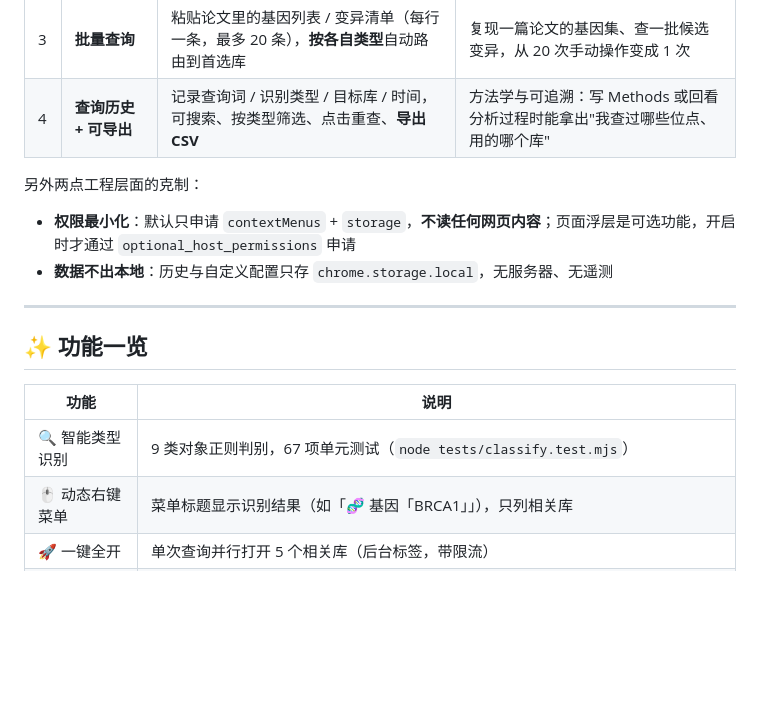
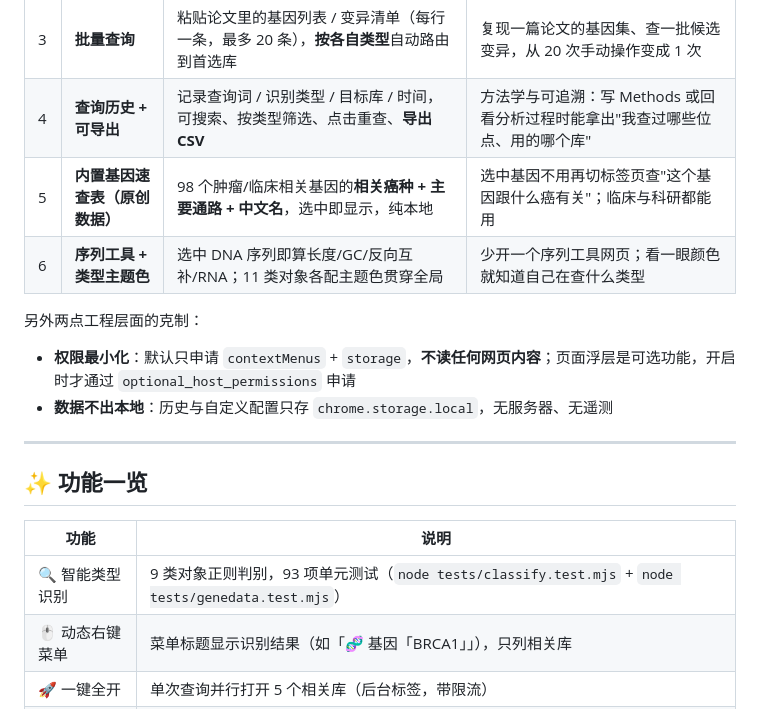
Before and after one commit to sushuqiong/bio-lookup-extension, a Markdown page: README.md, the part around one of its changes. Rendered like a GitHub page; blank space fills up the shorter version.

```diff
--- a/README.md
+++ b/README.md
@@ -88,6 +121,8 @@ Bio Lookup 的四个差异点：
 | 2 | **一键全开（比对式查询）** | 一次点击并行打开最多 5 个相关库的**后台标签** | 变异解读要同时看 dbSNP + gnomAD 频率 + ClinVar 致病性——这是生信/临床的真实工作流，其他插件没有 |
 | 3 | **批量查询** | 粘贴论文里的基因列表 / 变异清单（每行一条，最多 20 条），**按各自类型**自动路由到首选库 | 复现一篇论文的基因集、查一批候选变异，从 20 次手动操作变成 1 次 |
 | 4 | **查询历史 + 可导出** | 记录查询词 / 识别类型 / 目标库 / 时间，可搜索、按类型筛选、点击重查、**导出 CSV** | 方法学与可追溯：写 Methods 或回看分析过程时能拿出"我查过哪些位点、用的哪个库" |
+| 5 | **内置基因速查表（原创数据）** | 98 个肿瘤/临床相关基因的**相关癌种 + 主要通路 + 中文名**，选中即显示，纯本地 | 选中基因不用再切标签页查"这个基因跟什么癌有关"；临床与科研都能用 |
+| 6 | **序列工具 + 类型主题色** | 选中 DNA 序列即算长度/GC/反向互补/RNA；11 类对象各配主题色贯穿全局 | 少开一个序列工具网页；看一眼颜色就知道自己在查什么类型 |
 
 另外两点工程层面的克制：
 - **权限最小化**：默认只申请 `contextMenus` + `storage`，**不读任何网页内容**；页面浮层是可选功能，开启时才通过 `optional_host_permissions` 申请
@@ -99,7 +134,7 @@ Bio Lookup 的四个差异点：
 
 | 功能 | 说明 |
 |---|---|
-| 🔍 智能类型识别 | 9 类对象正则判别，67 项单元测试（`node tests/classify.test.mjs`） |
+| 🔍 智能类型识别 | 9 类对象正则判别，93 项单元测试（`node tests/classify.test.mjs` + `node tests/genedata.test.mjs`） |
 | 🖱️ 动态右键菜单 | 菜单标题显示识别结果（如「🧬 基因「BRCA1」」），只列相关库 |
 | 🚀 一键全开 | 单次查询并行打开 5 个相关库（后台标签，带限流） |
 | 🎈 页面浮层 | **双击**任意网页上的基因/rsID/坐标 → 鼠标旁弹出查询卡片（Shadow DOM 隔离，不污染页面） |
```
Also changed, not shown: other parts of README.md (+37 -4 lines), docs/store/shot5-gene-card.png (added), docs/store/shot6-stats.png (added), 16 other files.
